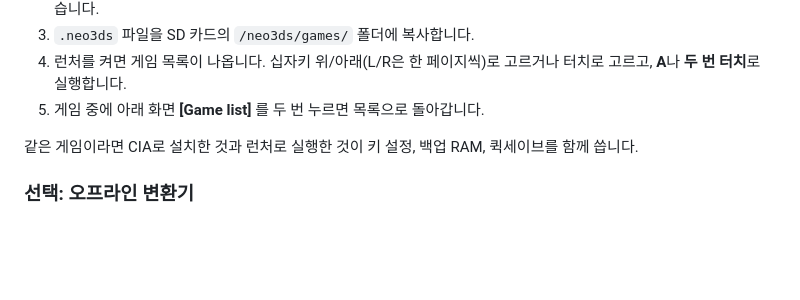
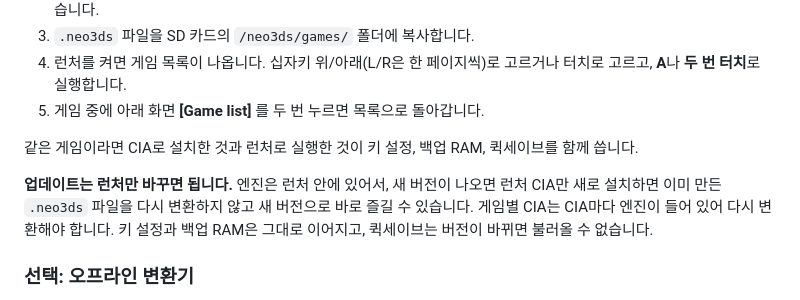
Before and after one commit to zzcx88/neo3ds, a Markdown page: README.md, the part around the change. Rendered like a GitHub page; blank space fills up the shorter version.

```diff
--- a/README.md
+++ b/README.md
@@ -81,6 +81,8 @@ PC에서 네오지오 롬(zip)을 넣으면, 에뮬레이터가 들어 있는 3D
 5. 게임 중에 아래 화면 **[Game list]** 를 두 번 누르면 목록으로 돌아갑니다.
 
 같은 게임이라면 CIA로 설치한 것과 런처로 실행한 것이 키 설정, 백업 RAM, 퀵세이브를 함께 씁니다.
+
+**업데이트는 런처만 바꾸면 됩니다.** 엔진은 런처 안에 있어서, 새 버전이 나오면 런처 CIA만 새로 설치하면 이미 만든 `.neo3ds` 파일을 다시 변환하지 않고 새 버전으로 바로 즐길 수 있습니다. 게임별 CIA는 CIA마다 엔진이 들어 있어 다시 변환해야 합니다. 키 설정과 백업 RAM은 그대로 이어지고, 퀵세이브는 버전이 바뀌면 불러올 수 없습니다.
 
 ### 선택: 오프라인 변환기
 
```
Also changed, not shown: README.en.md (+2 -0 lines).
